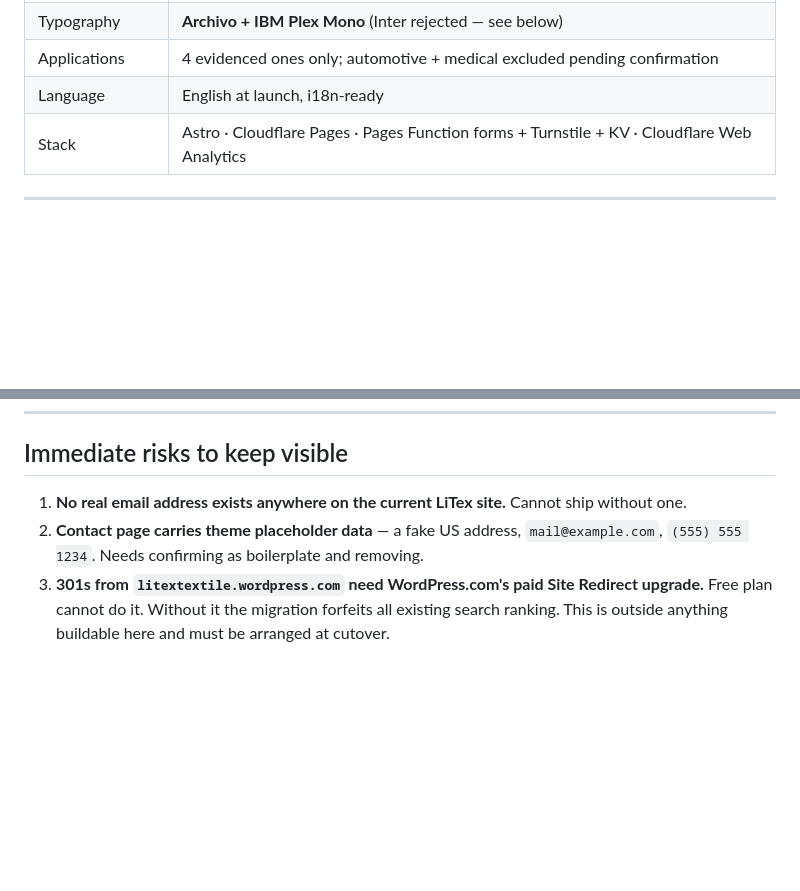
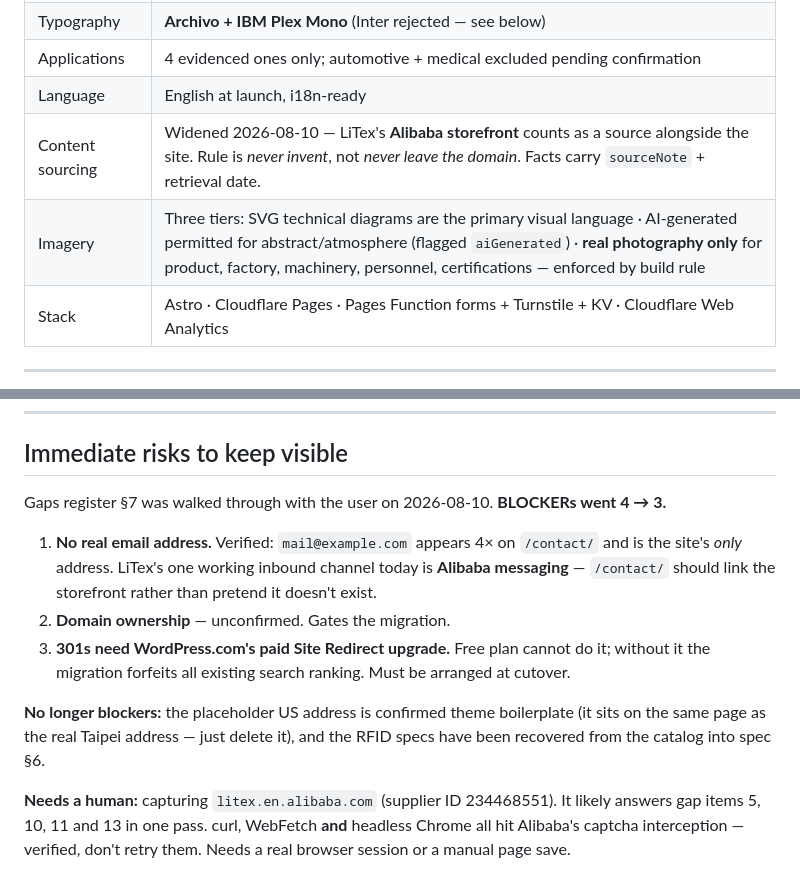
Before and after one commit to darsonl/litex-website, a Markdown page: HANDOFF.md, 2 parts joined by grey strips. Drawn GitHub-style; blank space fills up the shorter version.

Commit message:
Sync handoff with register walkthrough outcomes
Records the two new locked decisions (widened sourcing rule, imagery
policy), the BLOCKER count dropping 4 -> 3, and the note that Alibaba
capture needs a human — curl, WebFetch and headless Chrome are all
verified dead ends, so nobody should retry them.

Co-Authored-By: Claude Opus 5 <noreply@anthropic.com>

```diff
--- a/HANDOFF.md
+++ b/HANDOFF.md
@@ -72,6 +72,8 @@ The review was not a formality — it caught one user-facing bug and two factual
 | Typography | **Archivo + IBM Plex Mono** (Inter rejected — see below) |
 | Applications | 4 evidenced ones only; automotive + medical excluded pending confirmation |
 | Language | English at launch, i18n-ready |
+| Content sourcing | Widened 2026-08-10 — LiTex's **Alibaba storefront** counts as a source alongside the site. Rule is *never invent*, not *never leave the domain*. Facts carry `sourceNote` + retrieval date. |
+| Imagery | Three tiers: SVG technical diagrams are the primary visual language · AI-generated permitted for abstract/atmosphere (flagged `aiGenerated`) · **real photography only** for product, factory, machinery, personnel, certifications — enforced by build rule |
 | Stack | Astro · Cloudflare Pages · Pages Function forms + Turnstile + KV · Cloudflare Web Analytics |
 
 ---
@@ -144,9 +146,19 @@ new RFID product page**.
 
 ## Immediate risks to keep visible
 
-1. **No real email address exists anywhere on the current LiTex site.** Cannot ship without one.
-2. **Contact page carries theme placeholder data** — a fake US address, `mail@example.com`,
-   `(555) 555 1234`. Needs confirming as boilerplate and removing.
-3. **301s from `litextextile.wordpress.com` need WordPress.com's paid Site Redirect upgrade.**
-   Free plan cannot do it. Without it the migration forfeits all existing search ranking.
-   This is outside anything buildable here and must be arranged at cutover.
+Gaps register §7 was walked through with the user on 2026-08-10. **BLOCKERs went 4 → 3.**
+
+1. **No real email address.** Verified: `mail@example.com` appears 4× on `/contact/` and is the
+   site's *only* address. LiTex's one working inbound channel today is **Alibaba messaging** —
+   `/contact/` should link the storefront rather than pretend it doesn't exist.
+2. **Domain ownership** — unconfirmed. Gates the migration.
+3. **301s need WordPress.com's paid Site Redirect upgrade.** Free plan cannot do it; without it the
+   migration forfeits all existing search ranking. Must be arranged at cutover.
+
+**No longer blockers:** the placeholder US address is confirmed theme boilerplate (it sits on the
+same page as the real Taipei address — just delete it), and the RFID specs have been recovered from
+the catalog into spec §6.
+
+**Needs a human:** capturing `litex.en.alibaba.com` (supplier ID 234468551). It likely answers gap
+items 5, 10, 11 and 13 in one pass. curl, WebFetch **and** headless Chrome all hit Alibaba's captcha
+interception — verified, don't retry them. Needs a real browser session or a manual page save.
```
